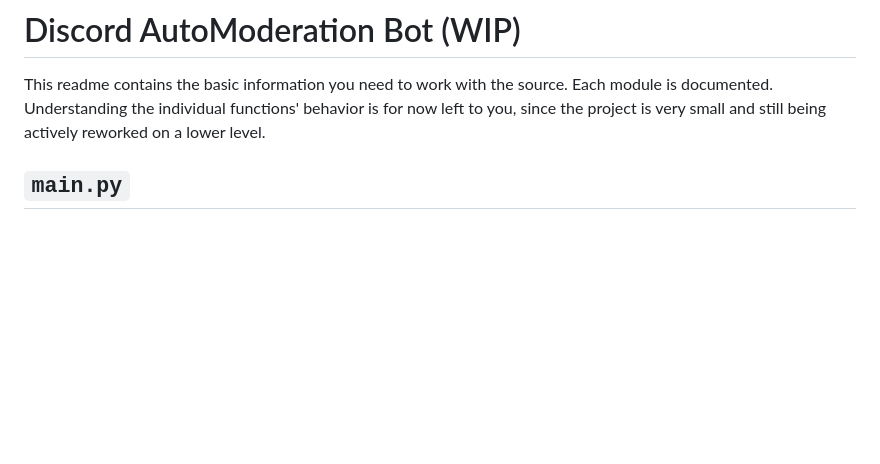
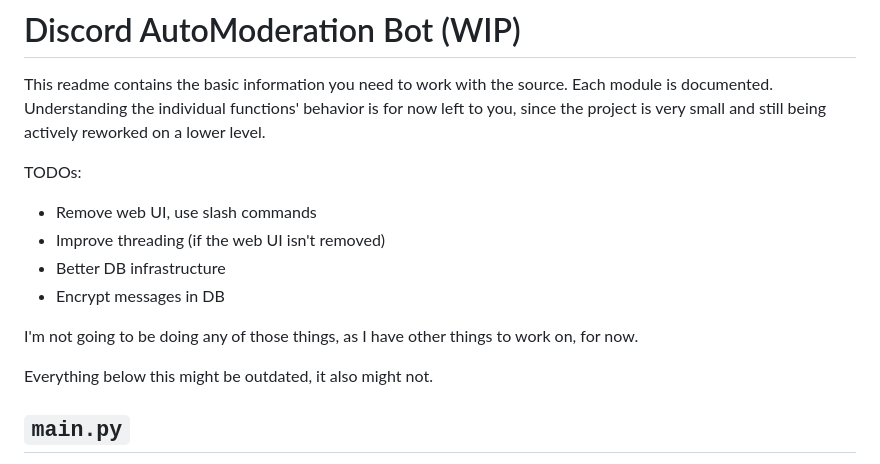
Before and after one commit to RajRai/AutoModBot, a Markdown page: README.md, the part around the change. Rendered like a GitHub page; blank space fills up the shorter version.

```diff
--- a/README.md
+++ b/README.md
@@ -1,6 +1,16 @@
 # Discord AutoModeration Bot (WIP)
 
 This readme contains the basic information you need to work with the source. Each module is documented. Understanding the individual functions' behavior is for now left to you, since the project is very small and still being actively reworked on a lower level.
+
+TODOs:
+- Remove web UI, use slash commands
+- Improve threading (if the web UI isn't removed)
+- Better DB infrastructure
+- Encrypt messages in DB
+
+I'm not going to be doing any of those things, as I have other things to work on, for now.
+
+Everything below this might be outdated, it also might not.
 
 ## `main.py`
 This is the main entry point to the bot, and its web interface. Both the Quart app and PyCord bot will be started asynchronously. The Quart app is dependent on the bot running, but the bot can be run independently of the Quart app.
```
